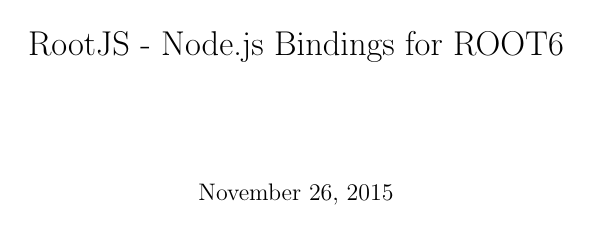
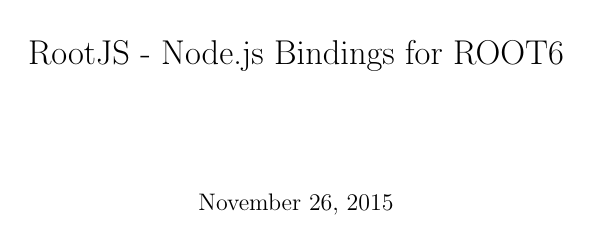
Before and after one commit to rootjs/specifications, a LaTeX document (document.tex): page 1 of 11. Compiled offline with pdfLaTeX.

Commit message:
Add a little more margin

```diff
--- a/document.tex
+++ b/document.tex
@@ -3,7 +3,7 @@
 \usepackage{longtable}
 \usepackage{titlesec}
 \usepackage[hidelinks]{hyperref}
-\usepackage[margin=0.5in]{geometry}
+\usepackage[margin=0.7in]{geometry}
 
 \titleformat{\chapter}[hang]
   {\normalfont\bfseries}{\thechapter. }{0pt}{\Large}
```
